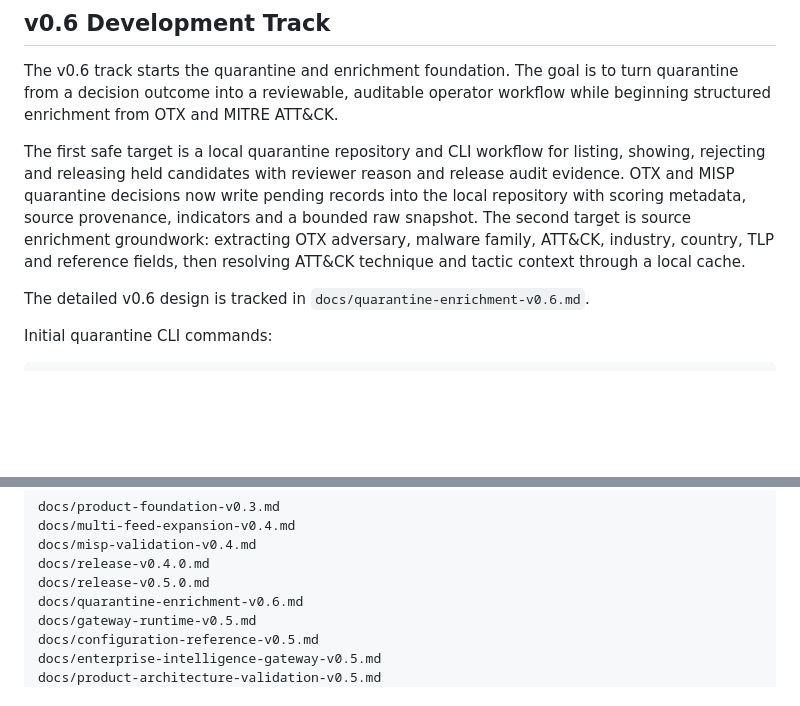
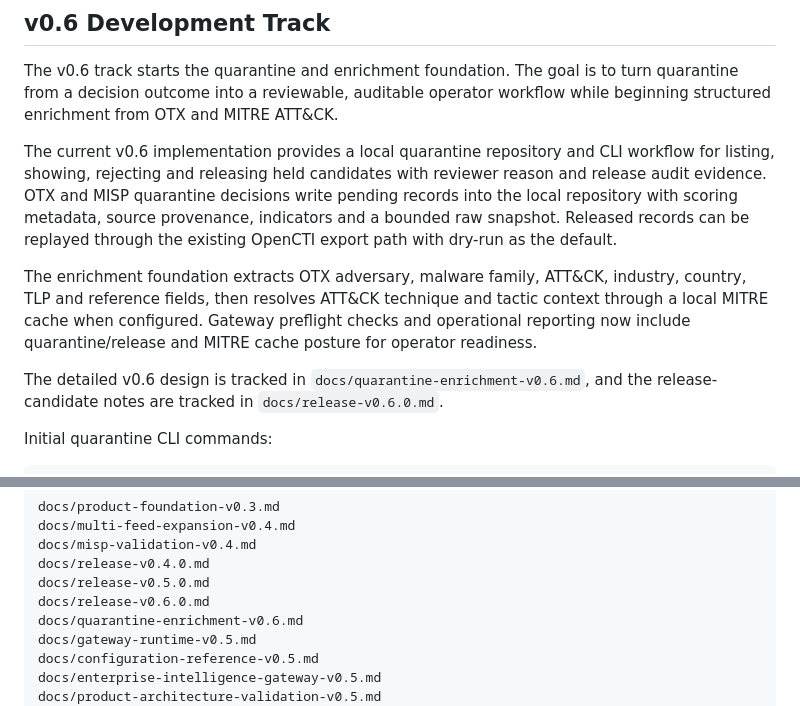
Before and after one commit to NarrowCTI/narrowcti, a Markdown page: README.md, 2 parts joined by grey strips. Rendered like a GitHub page; blank space fills up the shorter version.

Commit message:
docs: add v06 release candidate notes

```diff
--- a/README.md
+++ b/README.md
@@ -161,17 +161,22 @@ The v0.6 track starts the quarantine and enrichment foundation. The goal is to
 turn quarantine from a decision outcome into a reviewable, auditable operator
 workflow while beginning structured enrichment from OTX and MITRE ATT&CK.
 
-The first safe target is a local quarantine repository and CLI workflow for
-listing, showing, rejecting and releasing held candidates with reviewer reason
-and release audit evidence. OTX and MISP quarantine decisions now write pending
-records into the local repository with scoring metadata, source provenance,
-indicators and a bounded raw snapshot. The second target is source enrichment
-groundwork: extracting OTX adversary, malware family, ATT&CK, industry, country,
-TLP and reference fields, then resolving ATT&CK technique and tactic context
-through a local cache.
+The current v0.6 implementation provides a local quarantine repository and CLI
+workflow for listing, showing, rejecting and releasing held candidates with
+reviewer reason and release audit evidence. OTX and MISP quarantine decisions
+write pending records into the local repository with scoring metadata, source
+provenance, indicators and a bounded raw snapshot. Released records can be
+replayed through the existing OpenCTI export path with dry-run as the default.
+
+The enrichment foundation extracts OTX adversary, malware family, ATT&CK,
+industry, country, TLP and reference fields, then resolves ATT&CK technique and
+tactic context through a local MITRE cache when configured. Gateway preflight
+checks and operational reporting now include quarantine/release and MITRE cache
+posture for operator readiness.
 
 The detailed v0.6 design is tracked in
-`docs/quarantine-enrichment-v0.6.md`.
+`docs/quarantine-enrichment-v0.6.md`, and the release-candidate notes are
+tracked in `docs/release-v0.6.0.md`.
 
 Initial quarantine CLI commands:
 
@@ -447,6 +452,7 @@ docs/multi-feed-expansion-v0.4.md
 docs/misp-validation-v0.4.md
 docs/release-v0.4.0.md
 docs/release-v0.5.0.md
+docs/release-v0.6.0.md
 docs/quarantine-enrichment-v0.6.md
 docs/gateway-runtime-v0.5.md
 docs/configuration-reference-v0.5.md
```
Also changed, not shown: docs/quarantine-enrichment-v0.6.md (+3 -0 lines), docs/release-v0.6.0.md (added, +157 -0 lines).
